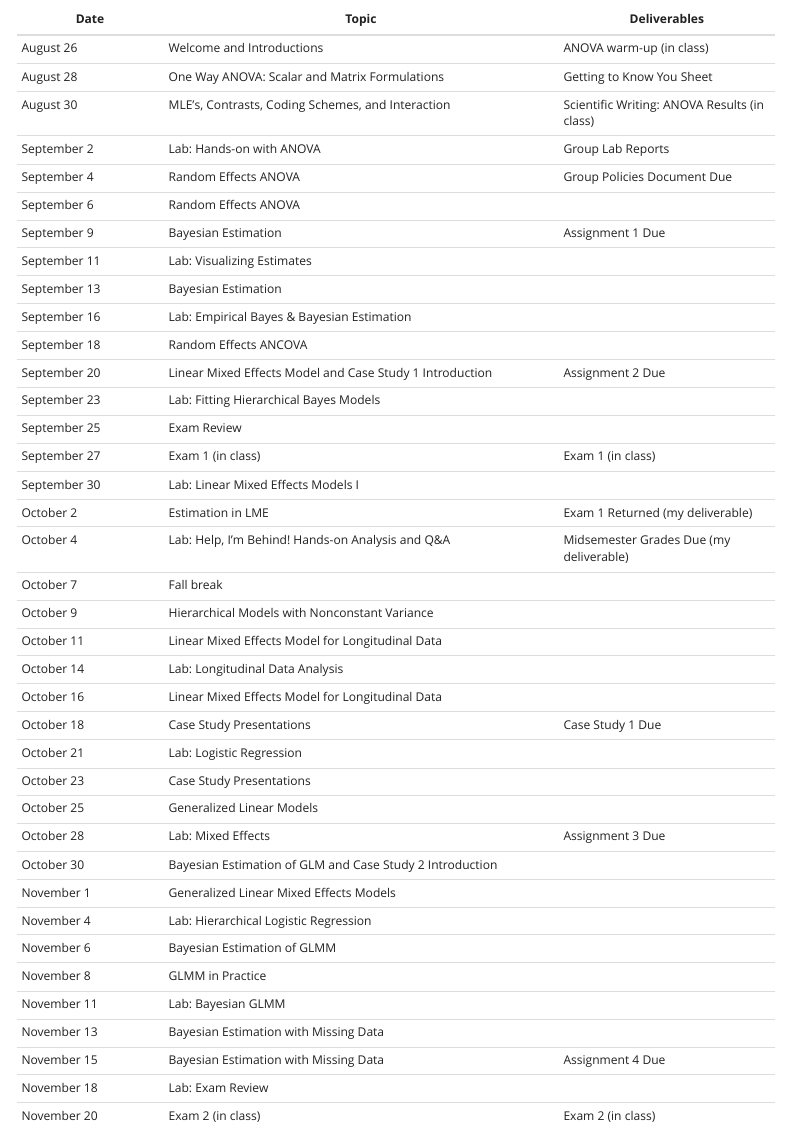
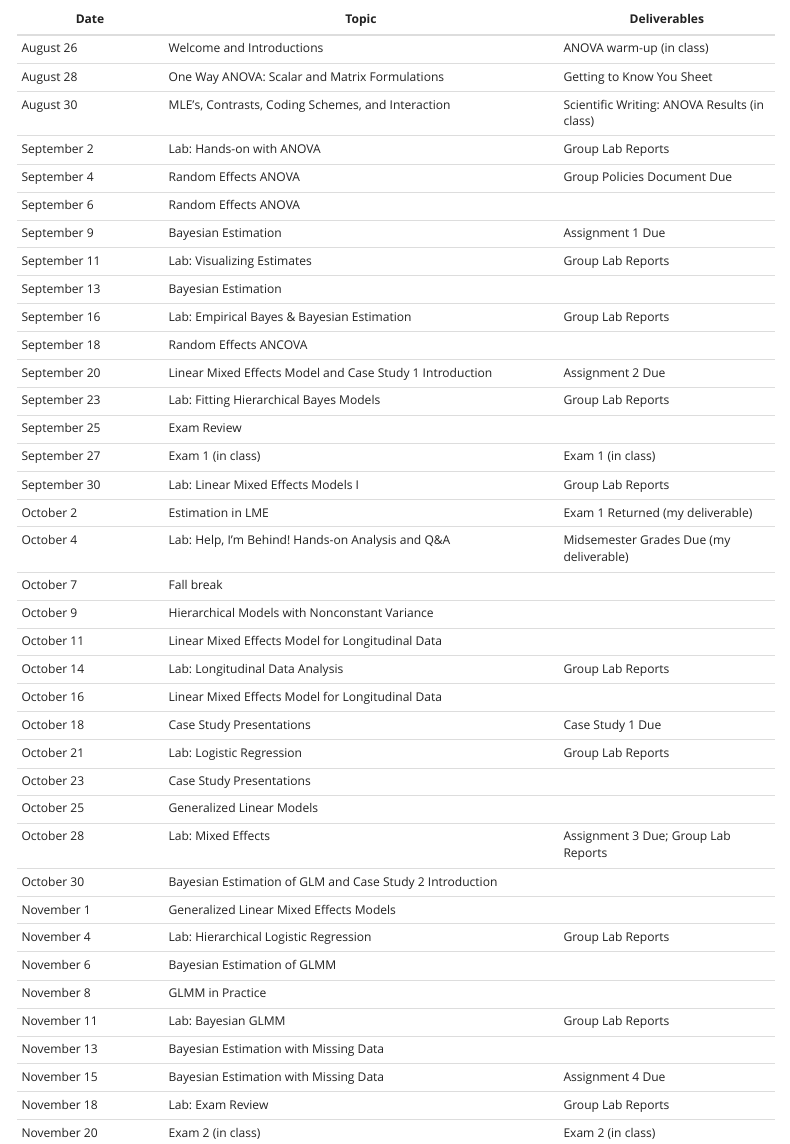
Before and after one commit to david-dunson/Hierarchical-Model-Notes, an R Markdown document (index.Rmd): the page in a window 1100 px wide, from 940 px down. Rendered offline with R 4.5, knitr and Pandoc, with nearby package versions; a font, style sheet, LaTeX package, included part or bibliography that could not be used is replaced or left out; menus at the side of the page are left out.

Commit message:
updated timeline

```diff
--- a/index.Rmd
+++ b/index.Rmd
@@ -65,36 +65,36 @@ Note: this schedule is approximate and is likely to be modified as the course pr
 | September 4   | Random Effects ANOVA | Group Policies Document Due |
 | September 6   | Random Effects ANOVA|  |
 | September 9  | Bayesian Estimation | Assignment 1 Due  |
-| September 11  | Lab: Visualizing Estimates  |  |
+| September 11  | Lab: Visualizing Estimates  | Group Lab Reports   |
 | September 13  |Bayesian Estimation |  |
-| September 16  | Lab: Empirical Bayes \& Bayesian Estimation |   |
+| September 16  | Lab: Empirical Bayes \& Bayesian Estimation | Group Lab Reports   |
 | September 18  | Random Effects ANCOVA |   |
 | September 20  | Linear Mixed Effects Model and Case Study 1 Introduction | Assignment 2 Due  |
-| September 23  | Lab: Fitting Hierarchical Bayes Models |  |
+| September 23  | Lab: Fitting Hierarchical Bayes Models | Group Lab Reports  |
 | September 25  | Exam Review |  |
 | September 27  | Exam 1 (in class)  | Exam 1 (in class) |
-| September 30  |  Lab: Linear Mixed Effects Models I         |  |
+| September 30  |  Lab: Linear Mixed Effects Models I         | Group Lab Reports  |
 | October 2     | Estimation in LME | Exam 1 Returned (my deliverable)  |
 | October 4     | Lab: Help, I'm Behind! Hands-on Analysis and Q&A | Midsemester Grades Due (my deliverable)  |
 | October 7    | Fall break  |  |
 | October 9    |  Hierarchical Models with Nonconstant Variance |  |
 | October 11    | Linear Mixed Effects Model for Longitudinal Data |   |
-| October 14    | Lab: Longitudinal Data Analysis |  |
+| October 14    | Lab: Longitudinal Data Analysis | Group Lab Reports  |
 | October 16    | Linear Mixed Effects Model for Longitudinal Data |  |
 | October 18    | Case Study Presentations |  Case Study 1 Due |
-| October 21    | Lab: Logistic Regression | |
+| October 21    | Lab: Logistic Regression | Group Lab Reports  |
 | October 23    | Case Study Presentations | |
 | October 25    | Generalized Linear Models  |  |
-| October 28    | Lab: Mixed Effects  | Assignment 3 Due |
+| October 28    | Lab: Mixed Effects  | Assignment 3 Due; Group Lab Reports  |
 | October 30    | Bayesian Estimation of GLM and Case Study 2 Introduction  |    |
 | November 1    | Generalized Linear Mixed Effects Models |  |
-| November 4    | Lab: Hierarchical Logistic Regression | |
+| November 4    | Lab: Hierarchical Logistic Regression | Group Lab Reports  |
 | November 6    | Bayesian Estimation of GLMM |  |
 | November 8    | GLMM in Practice  |  |
-| November 11   | Lab: Bayesian GLMM | |
+| November 11   | Lab: Bayesian GLMM | Group Lab Reports  |
 | November 13   | Bayesian Estimation with Missing Data |  |
 | November 15   | Bayesian Estimation with Missing Data | Assignment 4 Due |
-| November 18   | Lab: Exam Review |  |
+| November 18   | Lab: Exam Review | Group Lab Reports  |
 | November 20   | Exam 2 (in class) | Exam 2 (in class) |
 | November 22   | Case Study 2 Presentations |  |
 | November 25   | Case Study 2 Presentations |  |
```
Also changed, not shown: policies.Rmd (+2 -2 lines), index.html, policies.html.
